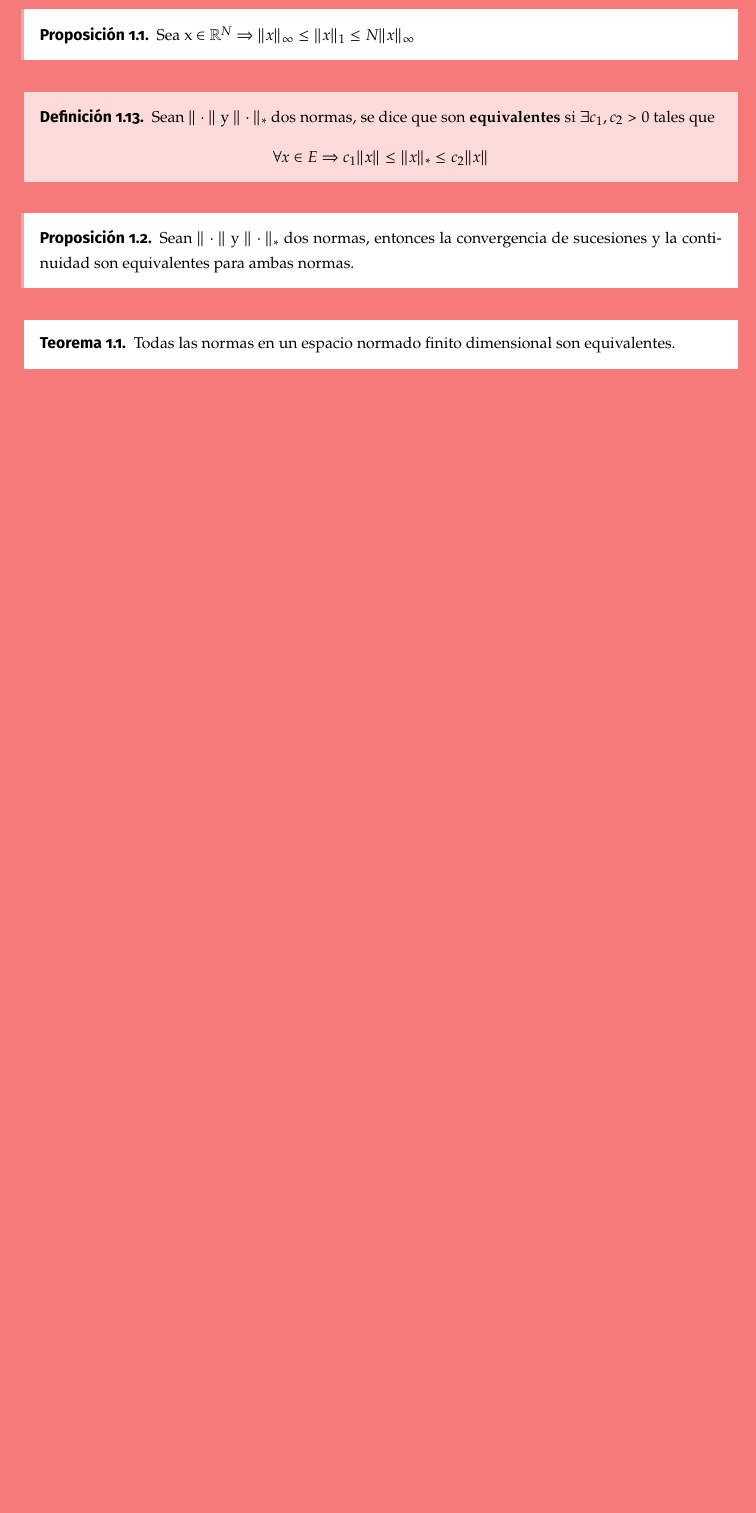
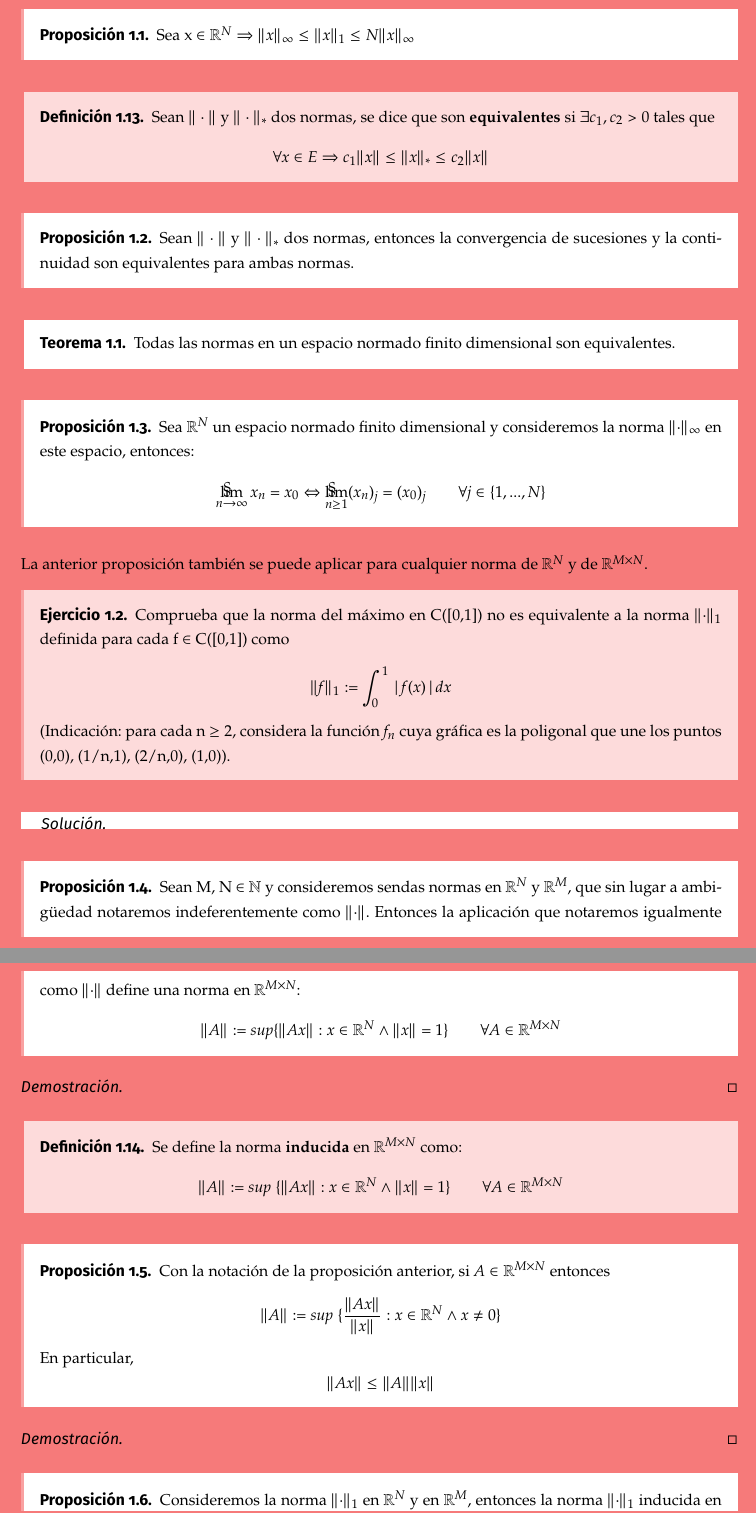
Before and after one commit to paula1999/Apuntes, a LaTeX document (MN_I/MetodosNumericosI.tex): part of page 8 of 12 before the commit and two parts of pages 8 and 9 of 13 after it, the two joined at a grey line, cut so that both start at the same text, the shorter picture padded with empty space. Compiled offline with pdfLaTeX.

Commit message:
Actualizo apuntes MNI

```diff
--- a/MN_I/MetodosNumericosI.tex
+++ b/MN_I/MetodosNumericosI.tex
@@ -559,3 +559,45 @@ Sean $\Vert$ · $\Vert$ y $\Vert$ · $\Vert _*$ dos normas, entonces la converge
 Todas las normas en un espacio normado finito dimensional son equivalentes.
 \end{nth}
 
+\begin{nprop}
+Sea $\mathbb{R}^N$ un espacio normado finito dimensional y consideremos la norma $\Vert$·$\Vert _\infty$ en este espacio, entonces:
+\[ \lim_{n \rightarrow \infty}x_n = x_0 \Leftrightarrow \lim_{n \geq 1}(x_n)_j = (x_0)_j \qquad \forall j\in \lbrace 1,...,N \rbrace \]
+\end{nprop}
+
+La anterior proposición también se puede aplicar para cualquier norma de $\mathbb{R}^N$ y de $\mathbb{R}^{M \times N}$.
+
+\begin{ejer}
+Comprueba que la norma del máximo en C([0,1]) no es equivalente a la norma $\Vert$·$\Vert _1$ definida para cada f $\in$ C([0,1]) como
+\[ \Vert f \Vert _1 := \int_0^1 \vert f(x) \vert dx \]
+(Indicación: para cada n $\geq$ 2, considera la función $f_n$ cuya gráfica es la poligonal que une los puntos (0,0), (1/n,1), (2/n,0), (1,0)).
+\end{ejer}
+
+\begin{sol}
+\end{sol}
+
+\begin{nprop}
+Sean M, N $\in$ $\mathbb{N}$ y consideremos sendas normas en $\mathbb{R}^N$ y $\mathbb{R}^M$, que sin lugar a ambigüedad notaremos indeferentemente como $\Vert$·$\Vert$. Entonces la aplicación que notaremos igualmente como $\Vert$·$\Vert$ define una norma en $\mathbb{R}^{M \times N}$:
+\[ \Vert A \Vert := sup \lbrace \Vert Ax \Vert : x \in \mathbb{R}^N \wedge \Vert x \Vert = 1 \rbrace \qquad \forall A \in \mathbb{R}^{M \times N} \]
+\end{nprop}
+
+\begin{proof}
+\end{proof}
+
+\begin{ndef}
+Se define la norma \textbf{inducida} en $\mathbb{R}^{M \times N}$ como:
+\[ \Vert A \Vert := sup \; \lbrace \Vert Ax \Vert : x \in \mathbb{R}^N \wedge \Vert x \Vert = 1 \rbrace \qquad \forall A \in \mathbb{R}^{M \times N} \]
+\end{ndef}
+
+\begin{nprop}
+Con la notación de la proposición anterior, si $A \in \mathbb{R}^{M \times N}$ entonces
+\[ \Vert A \Vert := sup \; \lbrace \frac{\Vert Ax \Vert}{\Vert x \Vert } : x \in \mathbb{R}^N \wedge x \neq 0 \rbrace \]
+En particular,
+\[ \Vert Ax \Vert \leq \Vert A \Vert \Vert x \Vert \]
+\end{nprop}
+
+\begin{proof}
+\end{proof}
+
+\begin{nprop}
+Consideremos la norma $\Vert$·$\Vert _1$ en $\mathbb{R}^N$ y en $\mathbb{R}^M$, entonces la norma $\Vert$·$\Vert _1$ inducida en $\mathbb{R}^{M \times N}$ es
+\[ \Vert A \Vert _1 = max \; \lbrace \sum_{i=1}^M \vert a_{ij} \vert : j = 1,...,N \rbrace \qquad \forall A \in \mathbb{R}^{M \times N} \]
```
Also changed, not shown: MN_I/MetodosNumericosI.pdf, MN_I/MetodosNumericosI.tex (16 more changed lines), 4 other files.
